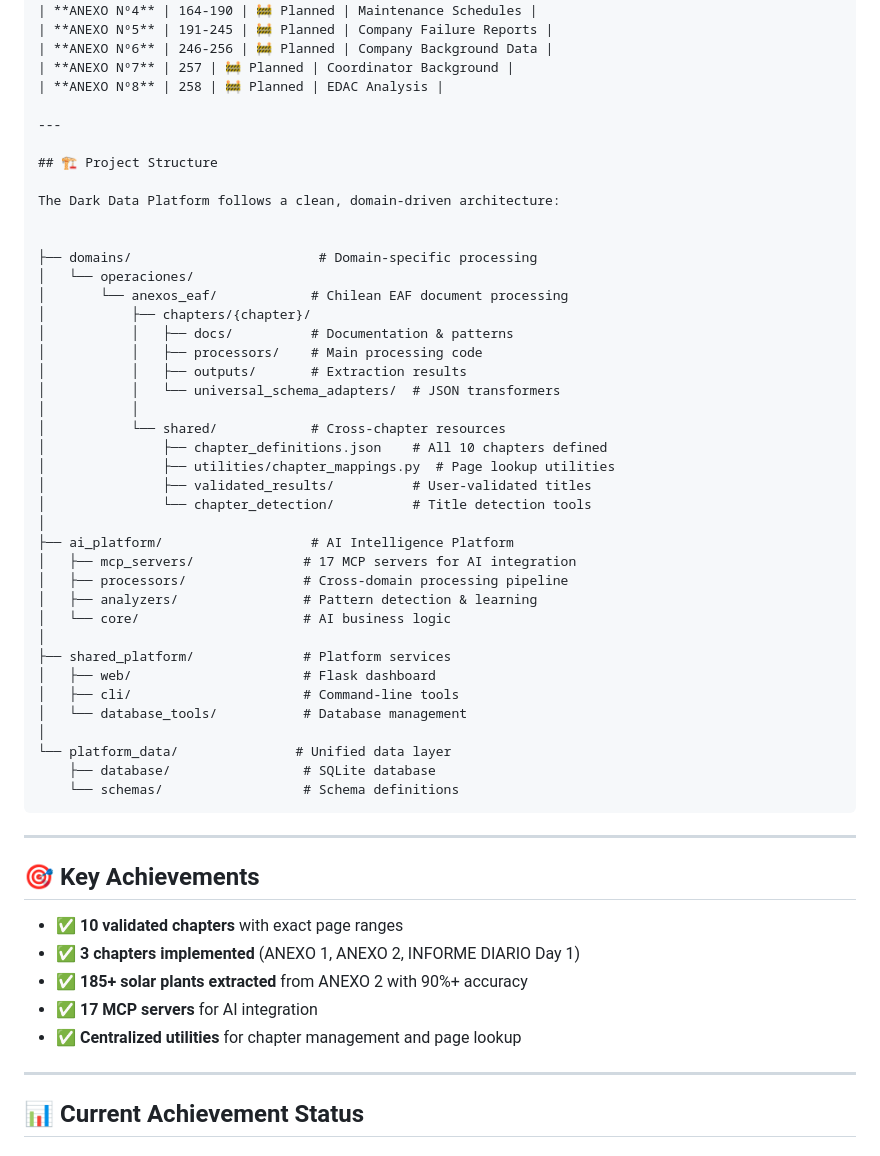
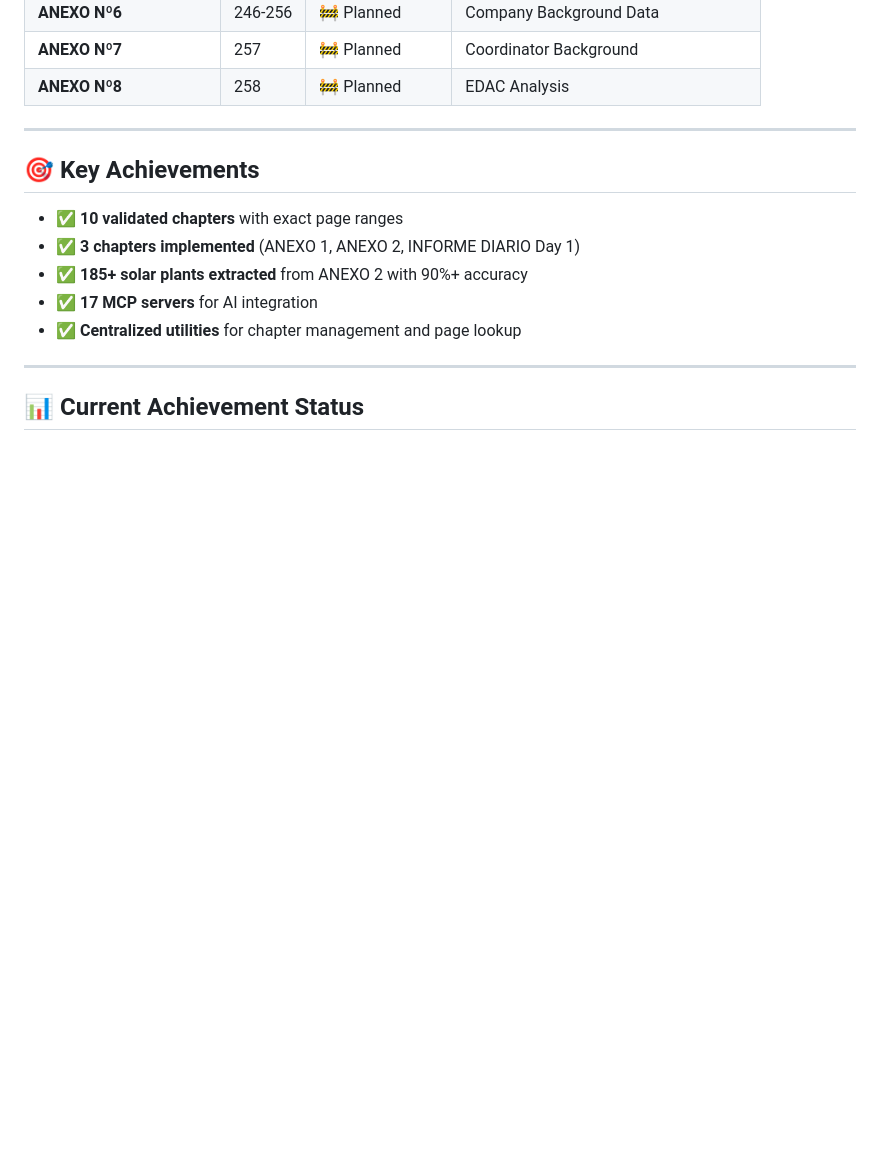
Before and after one commit to AlonsoFU/Dark_DATA_CEN, a Markdown page: README.md, the part around one of its changes. Rendered like a GitHub page; blank space fills up the shorter version.

````diff
--- a/README.md
+++ b/README.md
@@ -89,44 +137,6 @@ domains/                     # Domain-driven organization
 | **ANEXO Nº6** | 246-256 | 🚧 Planned | Company Background Data |
 | **ANEXO Nº7** | 257 | 🚧 Planned | Coordinator Background |
 | **ANEXO Nº8** | 258 | 🚧 Planned | EDAC Analysis |
-
----
-
-## 🏗️ Project Structure
-
-The Dark Data Platform follows a clean, domain-driven architecture:
-
-
-├── domains/                        # Domain-specific processing
-│   └── operaciones/
-│       └── anexos_eaf/            # Chilean EAF document processing
-│           ├── chapters/{chapter}/
-│           │   ├── docs/          # Documentation & patterns
-│           │   ├── processors/    # Main processing code
-│           │   ├── outputs/       # Extraction results
-│           │   └── universal_schema_adapters/  # JSON transformers
-│           │
-│           └── shared/            # Cross-chapter resources
-│               ├── chapter_definitions.json    # All 10 chapters defined
-│               ├── utilities/chapter_mappings.py  # Page lookup utilities
-│               ├── validated_results/          # User-validated titles
-│               └── chapter_detection/          # Title detection tools
-│
-├── ai_platform/                   # AI Intelligence Platform
-│   ├── mcp_servers/              # 17 MCP servers for AI integration
-│   ├── processors/               # Cross-domain processing pipeline
-│   ├── analyzers/                # Pattern detection & learning
-│   └── core/                     # AI business logic
-│
-├── shared_platform/              # Platform services
-│   ├── web/                      # Flask dashboard
-│   ├── cli/                      # Command-line tools
-│   └── database_tools/           # Database management
-│
-└── platform_data/               # Unified data layer
-    ├── database/                 # SQLite database
-    └── schemas/                  # Schema definitions
-```
 
 ---
 
````
Also changed, not shown: other parts of README.md (+61 -13 lines), domains/README.md (+1 -2 lines).
